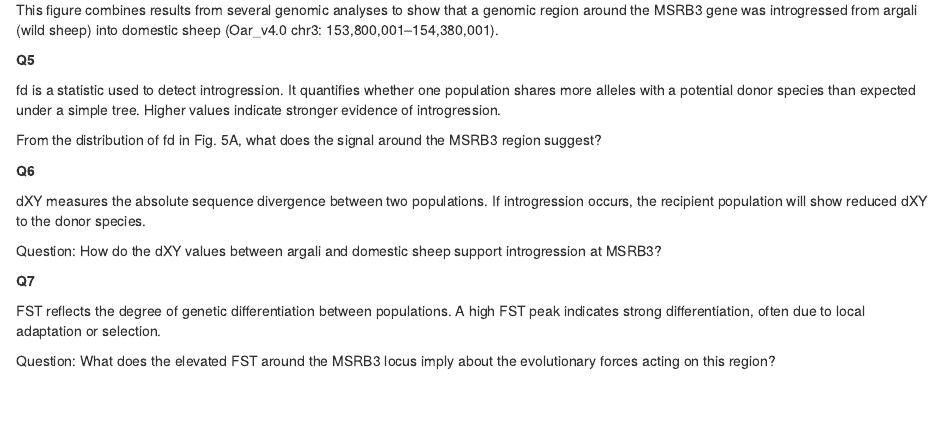
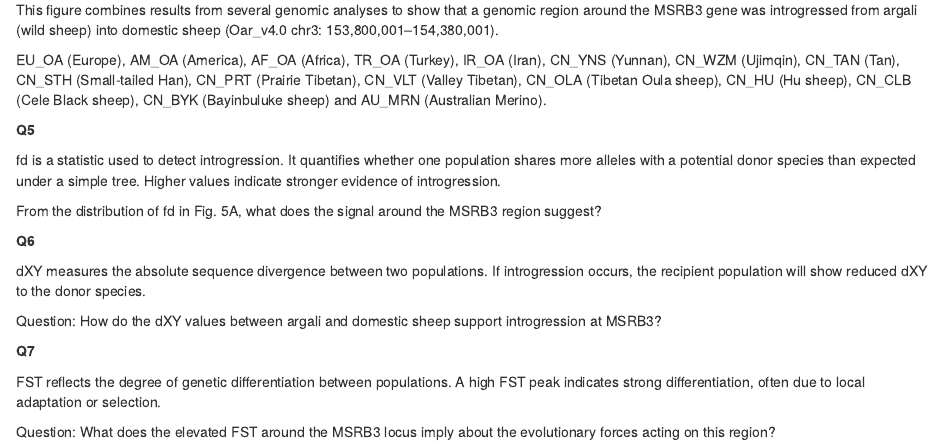
Before and after one commit to mariesaitou/BIO322-exercises, an R Markdown document (2025/1.3/BIO322_2025_1.3.Rmd): the page in a window 1100 px wide, from 3030 px down. Rendered offline with R 4.5, knitr and Pandoc, with nearby package versions.

Commit message:
Update exercises

```diff
--- a/2025/1.3/BIO322_2025_1.3.Rmd
+++ b/2025/1.3/BIO322_2025_1.3.Rmd
@@ -101,6 +101,8 @@ At K=8, how does the ancestry pattern of Iranian vs. Turkish sheep change?
 This figure combines results from several genomic analyses to show that a genomic region around the MSRB3 gene was introgressed from argali (wild sheep) into domestic sheep (Oar_v4.0 chr3: 153,800,001–154,380,001).
 
 
+EU_OA (Europe), AM_OA (America), AF_OA (Africa), TR_OA (Turkey), IR_OA (Iran), CN_YNS (Yunnan), CN_WZM (Ujimqin), CN_TAN (Tan), CN_STH (Small-tailed Han), CN_PRT (Prairie Tibetan), CN_VLT (Valley Tibetan), CN_OLA (Tibetan Oula sheep), CN_HU (Hu sheep), CN_CLB (Cele Black sheep), CN_BYK (Bayinbuluke sheep) and AU_MRN (Australian Merino).
+
 
 **Q5**
 
```
Also changed, not shown: 2 other files.
